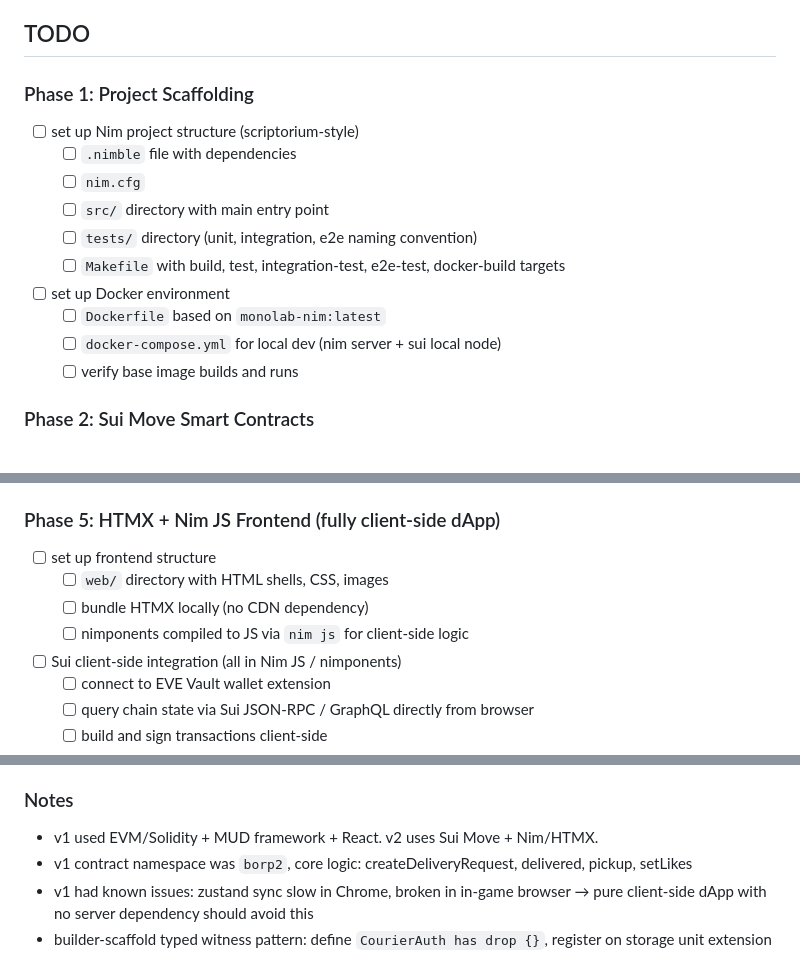
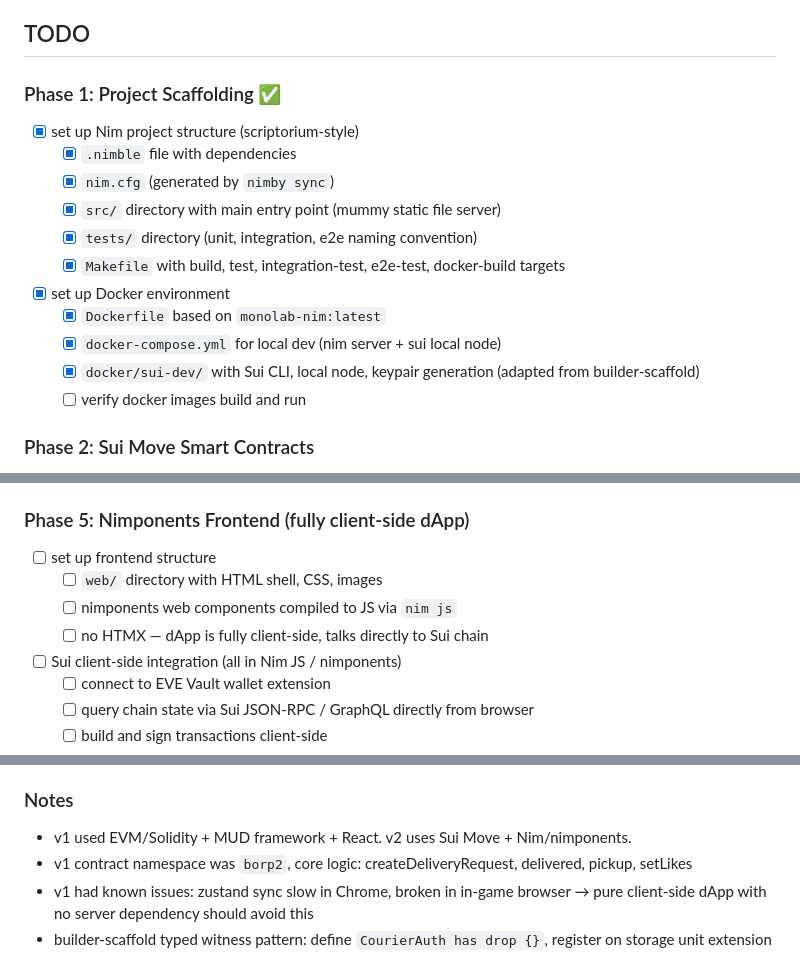
Before and after one commit to monofuel/capsuleer_courier_service2, a Markdown page: README.md, 3 parts joined by grey strips. Rendered like a GitHub page.

```diff
--- a/README.md
+++ b/README.md
@@ -6,17 +6,18 @@
 
 ## TODO
 
-### Phase 1: Project Scaffolding
-- [ ] set up Nim project structure (scriptorium-style)
-  - [ ] `.nimble` file with dependencies
-  - [ ] `nim.cfg`
-  - [ ] `src/` directory with main entry point
-  - [ ] `tests/` directory (unit, integration, e2e naming convention)
-  - [ ] `Makefile` with build, test, integration-test, e2e-test, docker-build targets
-- [ ] set up Docker environment
-  - [ ] `Dockerfile` based on `monolab-nim:latest`
-  - [ ] `docker-compose.yml` for local dev (nim server + sui local node)
-  - [ ] verify base image builds and runs
+### Phase 1: Project Scaffolding ✅
+- [x] set up Nim project structure (scriptorium-style)
+  - [x] `.nimble` file with dependencies
+  - [x] `nim.cfg` (generated by `nimby sync`)
+  - [x] `src/` directory with main entry point (mummy static file server)
+  - [x] `tests/` directory (unit, integration, e2e naming convention)
+  - [x] `Makefile` with build, test, integration-test, e2e-test, docker-build targets
+- [x] set up Docker environment
+  - [x] `Dockerfile` based on `monolab-nim:latest`
+  - [x] `docker-compose.yml` for local dev (nim server + sui local node)
+  - [x] `docker/sui-dev/` with Sui CLI, local node, keypair generation (adapted from builder-scaffold)
+  - [ ] verify docker images build and run
 
 ### Phase 2: Sui Move Smart Contracts
 - [ ] set up Move project structure
@@ -68,11 +69,11 @@
   - [ ] test error cases (duplicate pickup, wrong receiver, etc.)
 - [ ] add `make integration-test` target
 
-### Phase 5: HTMX + Nim JS Frontend (fully client-side dApp)
+### Phase 5: Nimponents Frontend (fully client-side dApp)
 - [ ] set up frontend structure
-  - [ ] `web/` directory with HTML shells, CSS, images
-  - [ ] bundle HTMX locally (no CDN dependency)
-  - [ ] nimponents compiled to JS via `nim js` for client-side logic
+  - [ ] `web/` directory with HTML shell, CSS, images
+  - [ ] nimponents web components compiled to JS via `nim js`
+  - [ ] no HTMX — dApp is fully client-side, talks directly to Sui chain
 - [ ] Sui client-side integration (all in Nim JS / nimponents)
   - [ ] connect to EVE Vault wallet extension
   - [ ] query chain state via Sui JSON-RPC / GraphQL directly from browser
@@ -115,7 +116,7 @@
 - [ ] fee system for deliveries (v1 had none, noted as future feature)
 
 ### Notes
-- v1 used EVM/Solidity + MUD framework + React. v2 uses Sui Move + Nim/HTMX.
+- v1 used EVM/Solidity + MUD framework + React. v2 uses Sui Move + Nim/nimponents.
 - v1 contract namespace was `borp2`, core logic: createDeliveryRequest, delivered, pickup, setLikes
 - v1 had known issues: zustand sync slow in Chrome, broken in in-game browser → pure client-side dApp with no server dependency should avoid this
 - builder-scaffold typed witness pattern: define `CourierAuth has drop {}`, register on storage unit extension
```
Also changed, not shown: rough-spec.md (+4 -4 lines).
